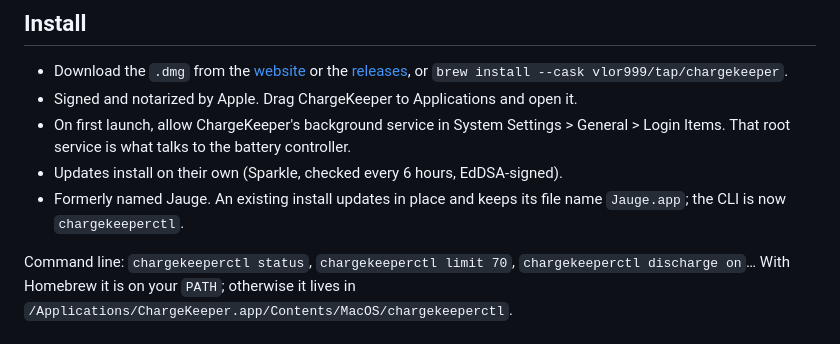
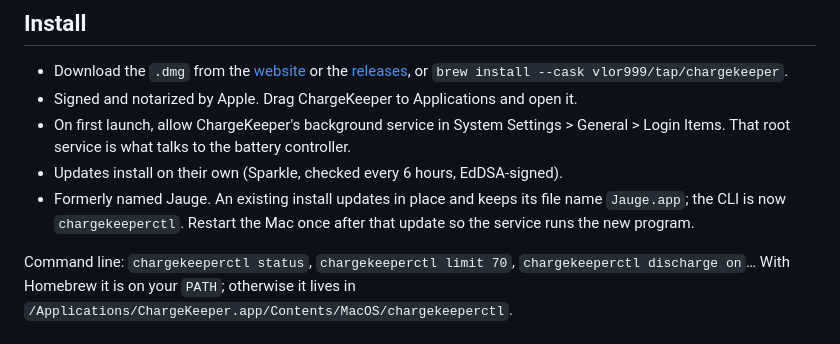
Before and after one commit to Vlor999/chargekeeper, a Markdown page: README.md, the part around the change. Rendered like a GitHub page.

Commit message:
docs: restart once after the update from Jauge
Co-Authored-By: Claude Opus 5.5 <noreply@anthropic.com>
Claude-Session: https://claude.ai/code/session_01D6m2qRPvcwwek6aZ8an8D3

```diff
--- a/README.md
+++ b/README.md
@@ -27,7 +27,7 @@
 - Signed and notarized by Apple. Drag ChargeKeeper to Applications and open it.
 - On first launch, allow ChargeKeeper's background service in System Settings > General > Login Items. That root service is what talks to the battery controller.
 - Updates install on their own (Sparkle, checked every 6 hours, EdDSA-signed).
-- Formerly named Jauge. An existing install updates in place and keeps its file name `Jauge.app`; the CLI is now `chargekeeperctl`.
+- Formerly named Jauge. An existing install updates in place and keeps its file name `Jauge.app`; the CLI is now `chargekeeperctl`. Restart the Mac once after that update so the service runs the new program.
 
 Command line: `chargekeeperctl status`, `chargekeeperctl limit 70`, `chargekeeperctl discharge on`… With Homebrew it is on your `PATH`; otherwise it lives in `/Applications/ChargeKeeper.app/Contents/MacOS/chargekeeperctl`.
 
```
Also changed, not shown: docs/release.md (+1 -1 lines).
